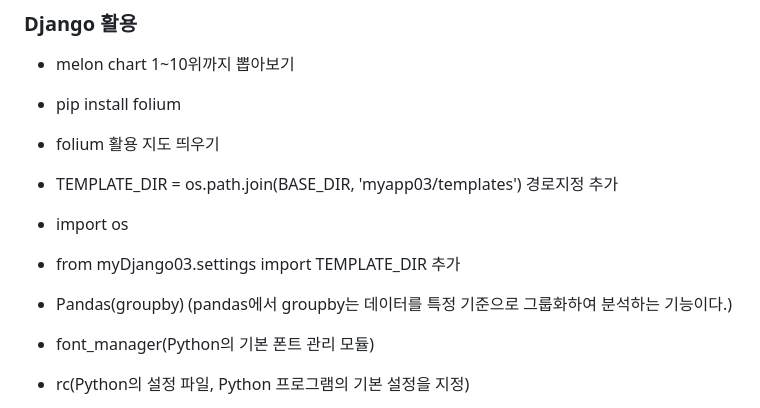
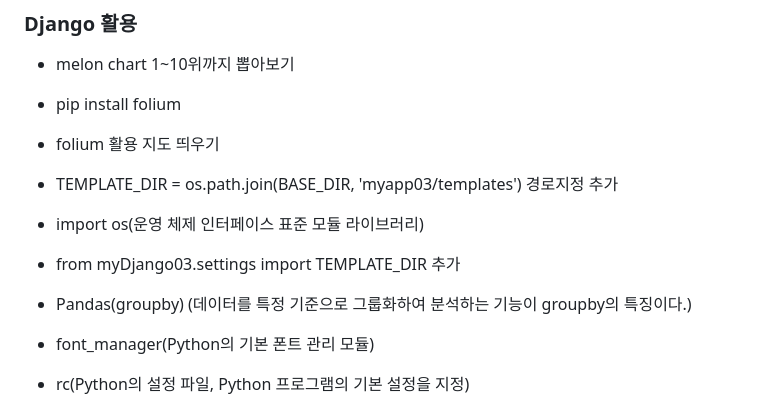
Before and after one commit to ssc0831/Django, a Markdown page: README.md, the part around the change. GitHub-like rendering.

Commit message:
Python Django

```diff
--- a/README.md
+++ b/README.md
@@ -77,9 +77,9 @@
 - pip install folium
 - folium 활용 지도 띄우기
 - TEMPLATE_DIR = os.path.join(BASE_DIR, 'myapp03/templates') 경로지정 추가
-- import os
+- import os(운영 체제 인터페이스 표준 모듈 라이브러리)
 - from myDjango03.settings import TEMPLATE_DIR 추가
-- Pandas(groupby) (pandas에서 groupby는 데이터를 특정 기준으로 그룹화하여 분석하는 기능이다.)
+- Pandas(groupby) (데이터를 특정 기준으로 그룹화하여 분석하는 기능이 groupby의 특징이다.)
 
 - font_manager(Python의 기본 폰트 관리 모듈)
 - rc(Python의 설정 파일, Python 프로그램의 기본 설정을 지정)
```
